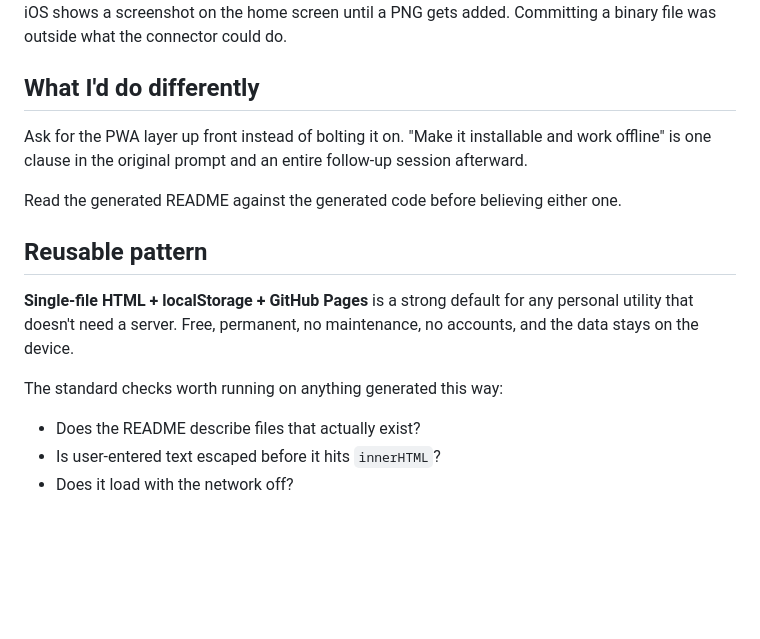
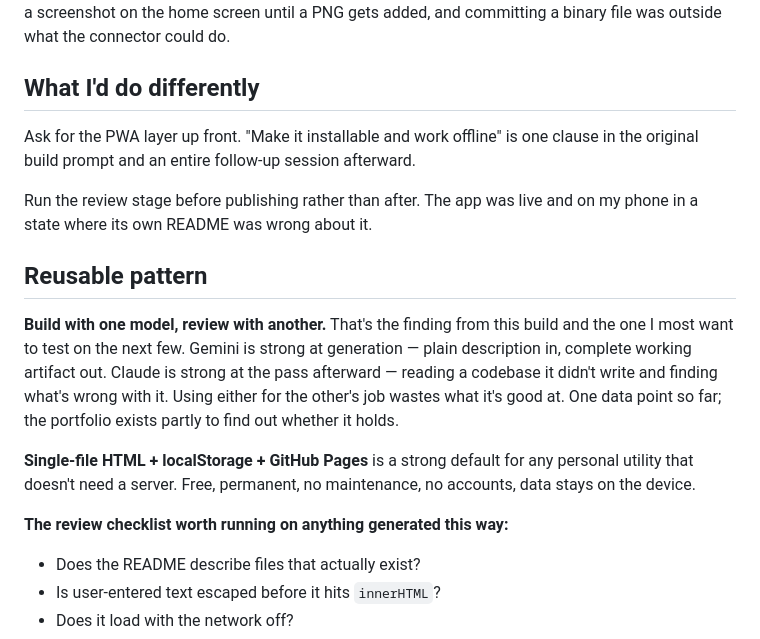
Before and after one commit to cosmonaut54/bp-tracker, a Markdown page: METHOD.md, the part around one of its changes. GitHub-like rendering; blank space fills up the shorter version.

```diff
--- a/METHOD.md
+++ b/METHOD.md
@@ -83,21 +104,28 @@ One limitation I couldn't fix through this toolchain: Safari won't accept SVG fo
 `apple-touch-icon`, so iOS shows a screenshot on the home screen until a PNG gets
-added. Committing a binary file was outside what the connector could do.
+added, and committing a binary file was outside what the connector could do.
 
 ## What I'd do differently
 
-Ask for the PWA layer up front instead of bolting it on. "Make it installable and
-work offline" is one clause in the original prompt and an entire follow-up session
-afterward.
+Ask for the PWA layer up front. "Make it installable and work offline" is one
+clause in the original build prompt and an entire follow-up session afterward.
 
-Read the generated README against the generated code before believing either one.
+Run the review stage before publishing rather than after. The app was live and on
+my phone in a state where its own README was wrong about it.
 
 ## Reusable pattern
 
+**Build with one model, review with another.** That's the finding from this build
+and the one I most want to test on the next few. Gemini is strong at generation —
+plain description in, complete working artifact out. Claude is strong at the pass
+afterward — reading a codebase it didn't write and finding what's wrong with it.
+Using either for the other's job wastes what it's good at. One data point so far;
+the portfolio exists partly to find out whether it holds.
+
 **Single-file HTML + localStorage + GitHub Pages** is a strong default for any
 personal utility that doesn't need a server. Free, permanent, no maintenance, no
-accounts, and the data stays on the device.
+accounts, data stays on the device.
 
-The standard checks worth running on anything generated this way:
+**The review checklist worth running on anything generated this way:**
 
 - Does the README describe files that actually exist?
 - Is user-entered text escaped before it hits `innerHTML`?
```
Also changed, not shown: other parts of METHOD.md (+52 -31 lines).
